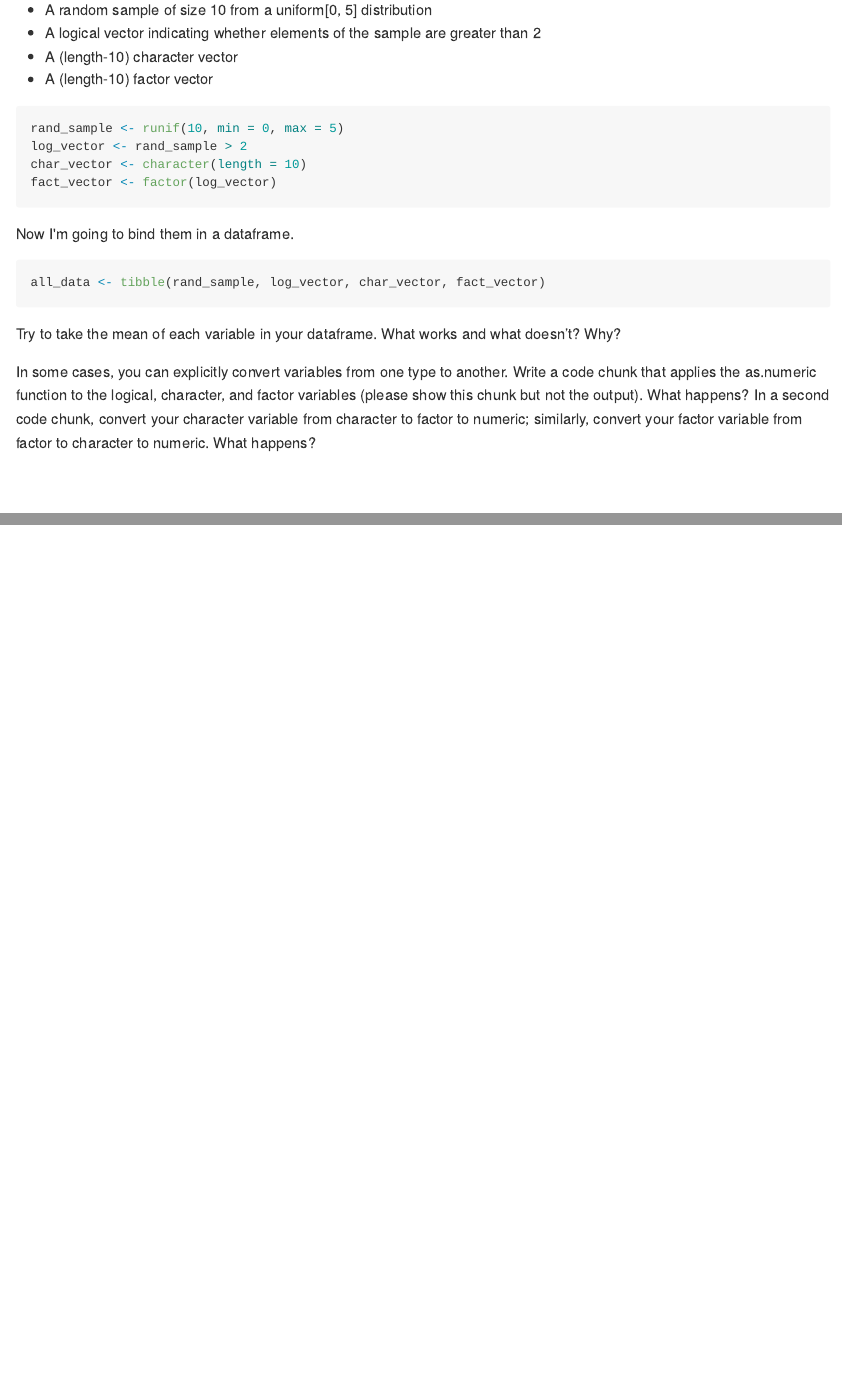
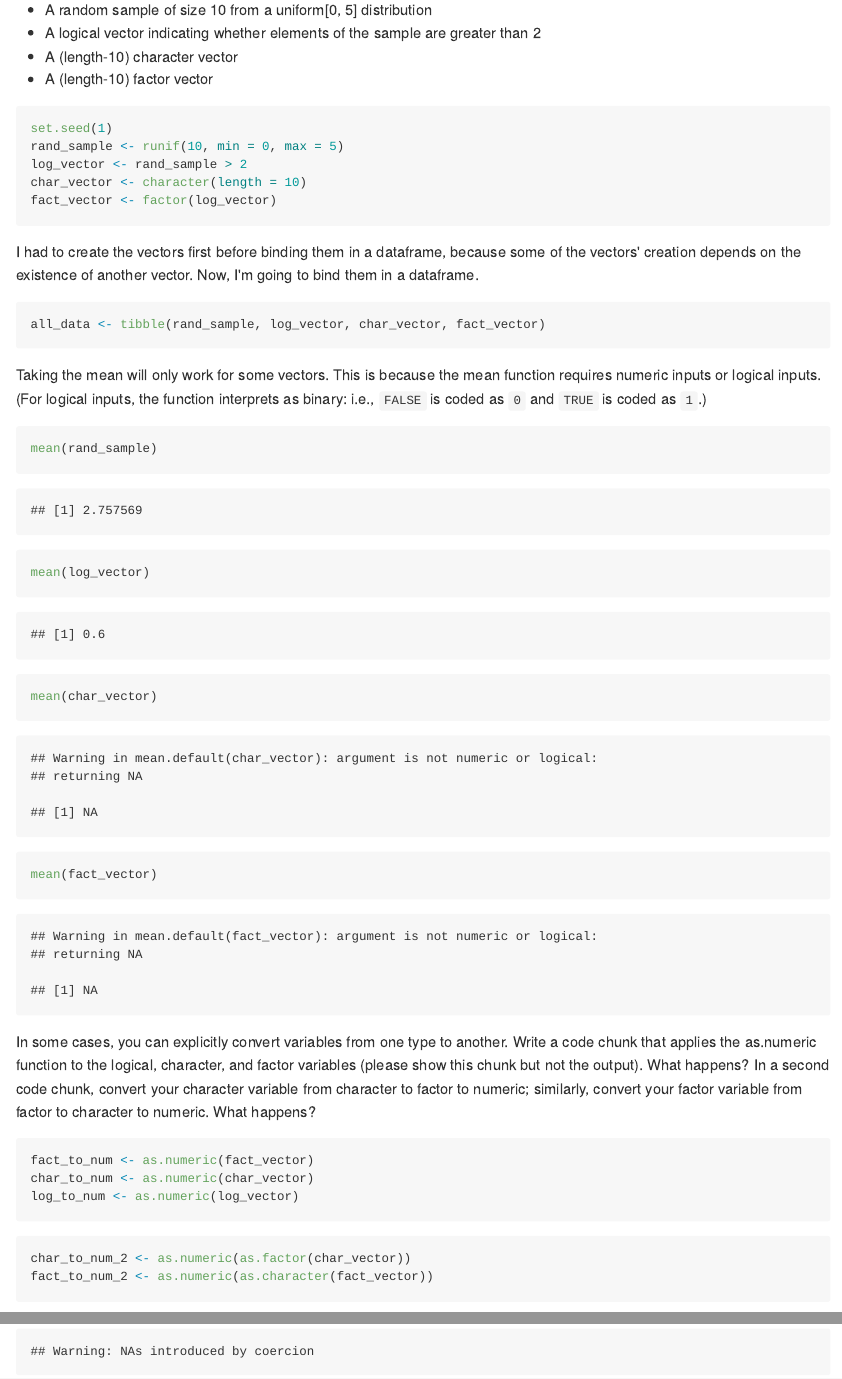
Before and after one commit to lauracosgrove/p8105_hw1_lec2197, an R Markdown document (p8105_hw1_lec2197.Rmd): the page in a window 1100 px wide, from 850 px down, and a second part further down, joined at a grey line. The pictures show the output file p8105_hw1_lec2197.md that the author committed with the source, drawn offline in the style of GitHub.

Commit message:
taking the mean and converting

````diff
--- a/p8105_hw1_lec2197.Rmd
+++ b/p8105_hw1_lec2197.Rmd
@@ -23,30 +23,43 @@ First, I created the following vectors:
 * A (length-10) character vector
 * A (length-10) factor vector
 
-```{r create vectors}
+```{r create vectors, results="hide"}
+set.seed(1)
 rand_sample <- runif(10, min = 0, max = 5)
 log_vector <- rand_sample > 2
 char_vector <- character(length = 10)
 fact_vector <- factor(log_vector)
 ```
 
-Now I'm going to bind them in a dataframe.
+I had to create the vectors first before binding them in a dataframe, because some of the vectors' creation depends on the existence of another vector. Now, I'm going to bind them in a dataframe.
 
 ```{r bind in tibble}
 all_data <- tibble(rand_sample, log_vector, char_vector, fact_vector)
 ```
 
-Try to take the mean of each variable in your dataframe. What works and what doesn’t? Why?
+Taking the mean will only work for some vectors. This is because the mean function requires numeric inputs or logical inputs. (For logical inputs, the function interprets as binary: i.e., `FALSE` is coded as `0` and `TRUE` is coded as `1`.)
+
+```{r take mean}
+mean(rand_sample)
+mean(log_vector)
+mean(char_vector)
+mean(fact_vector)
+```
+
 
 In some cases, you can explicitly convert variables from one type to another. Write a code chunk that applies the  as.numeric function to the logical, character, and factor variables (please show this chunk but not the output). What happens? In a second code chunk, convert your character variable from character to factor to numeric; similarly, convert your factor variable from factor to character to numeric. What happens?
 
 
-
-```{r}
+```{r conversion, results="hide"}
+fact_to_num <- as.numeric(fact_vector)
+char_to_num <- as.numeric(char_vector)
+log_to_num <- as.numeric(log_vector)
 ```
 
 ##
 
 
-```{r}
+```{r conversion take 2, results="hide"}
+char_to_num_2 <- as.numeric(as.factor(char_vector))
+fact_to_num_2 <- as.numeric(as.character(fact_vector))
 ```
````
Also changed, not shown: p8105_hw1_lec2197.md.
